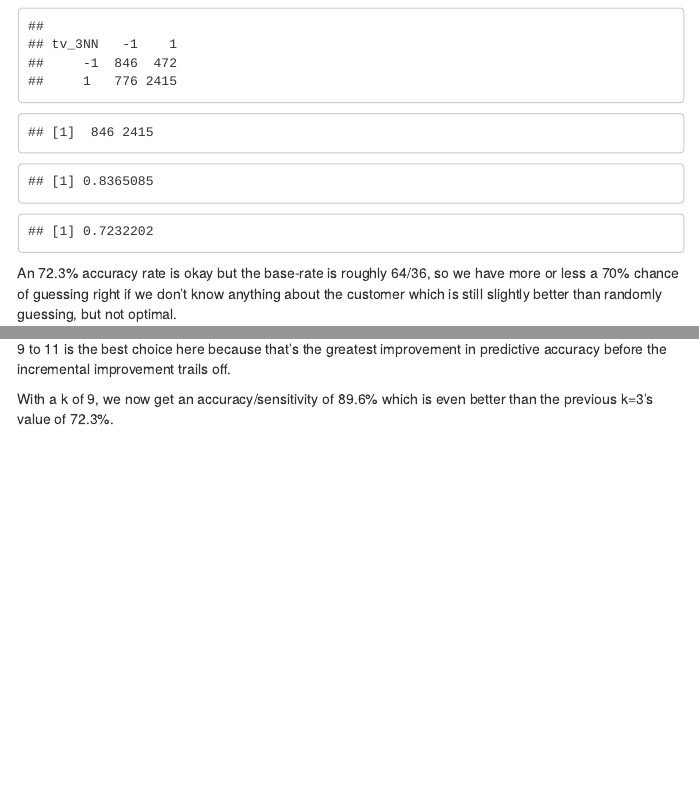
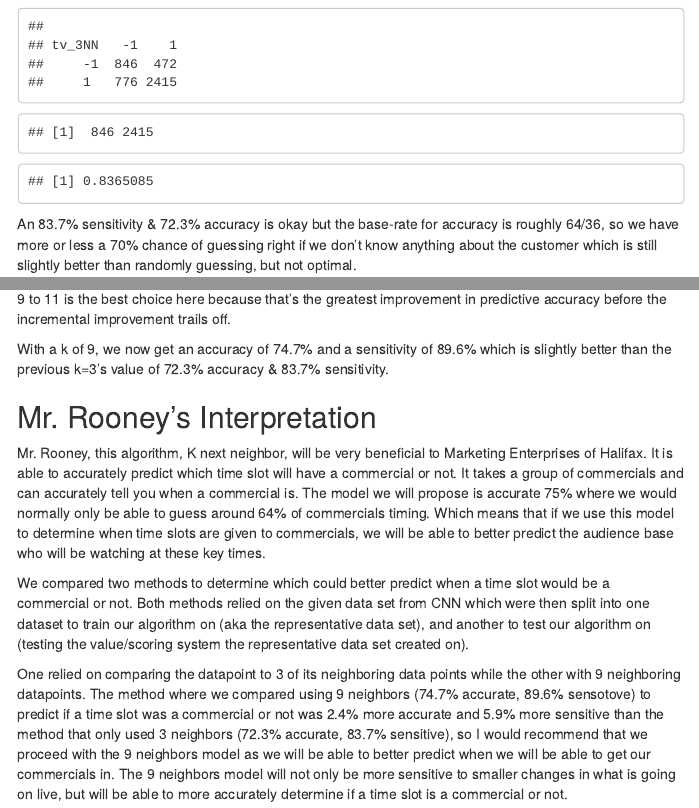
Before and after one commit to ml6cz/Week9KNN, an R Markdown document (KNN_Megan.Rmd): the page in a window 1100 px wide, from 2320 px down before the commit and from 2370 px down after it, so that both start at the same text, and a second part further down, joined at a grey line. The pictures show the output file KNN_Megan.html that the author committed with the source, opened offline; menus at the side of the page are left out.

Commit message:
finished

````diff
--- a/KNN_Megan.Rmd
+++ b/KNN_Megan.Rmd
@@ -162,9 +162,9 @@ kNN_sen
 
 x <- (kNN_res[1,2])
 
-kNN_acc
+#kNN_acc
 ```
-An 72.3% accuracy rate is okay but the base-rate is roughly 64/36, so we have more or less a 70% chance of guessing right if we don't know anything about the customer which is still slightly better than randomly guessing, but not optimal.
+An 83.7% sensitivity & 72.3% accuracy is okay but the base-rate for accuracy is roughly 64/36, so we have more or less a 70% chance of guessing right if we don't know anything about the customer which is still slightly better than randomly guessing, but not optimal.
 
 ```{r echo=FALSE, message = FALSE}
 #9  Run the confusion matrix function and comment on the model output
@@ -260,10 +259,15 @@ tv_9NN <-  knn(train = tv_train[, labels],
 #14 Use the confusion matrix function to measure the quality of the new model.
 confusionMatrix(as.factor(tv_9NN), as.factor(tv_test$`label`), positive = "1", dnn=c("Prediction", "Actual"), mode = "sens_spec")
 ```
-With a k of 9, we now get an accuracy/sensitivity of 89.6% which is even better than the previous k=3's value of 72.3%.
+With a k of 9, we now get an accuracy of 74.7% and a sensitivity of 89.6% which is slightly better than the previous k=3's value of 72.3% accuracy & 83.7% sensitivity.
 
-
+## Mr. Rooney's Interpretation
 ```{r}
 #15 Summarize the differences in language Mr. Rooney may actually understand. Include a discussion on which approach k=3 or k="optimal" is the better method moving forward for "MEH". Most importantly draft comments about the overall approach and model quality as it relates to addressing the problem proposed by Ed.
 
 ```
+Mr. Rooney, this algorithm, K next neighbor, will be very beneficial to Marketing Enterprises of Halifax. It is able to accurately predict which time slot will have a commercial or not. It takes a group of commercials and can accurately tell you when a commercial is. The model we will propose is accurate 75% where we would normally only be able to guess around 64% of commercials timing. Which means that if we use this model to determine when time slots are given to commercials, we will be able to better predict the audience base who will be watching at these key times.
+
+We compared two methods to determine which could better predict when a time slot would be a commercial or not. Both methods relied on the given data set from CNN which were then split into one dataset to train our algorithm on (aka the representative data set), and another to test our algorithm on (testing the value/scoring system the representative data set created on).
+
+One relied on comparing the datapoint to 3 of its neighboring data points while the other with 9 neighboring datapoints. The method where we compared using 9 neighbors (74.7% accurate, 89.6% sensotove) to predict if a time slot was a commercial or not was 2.4% more accurate and 5.9% more sensitive than the method that only used 3 neighbors (72.3% accurate, 83.7% sensitive), so I would recommend that we proceed with the 9 neighbors model as we will be able to better predict when we will be able to get our commercials in. The 9 neighbors model will not only be more sensitive to smaller changes in what is going on live, but will be able to more accurately determine if a time slot is a commercial or not.
````
Also changed, not shown: KNN_Megan.html, KNN_Megan.Rmd (13 more changed lines).
